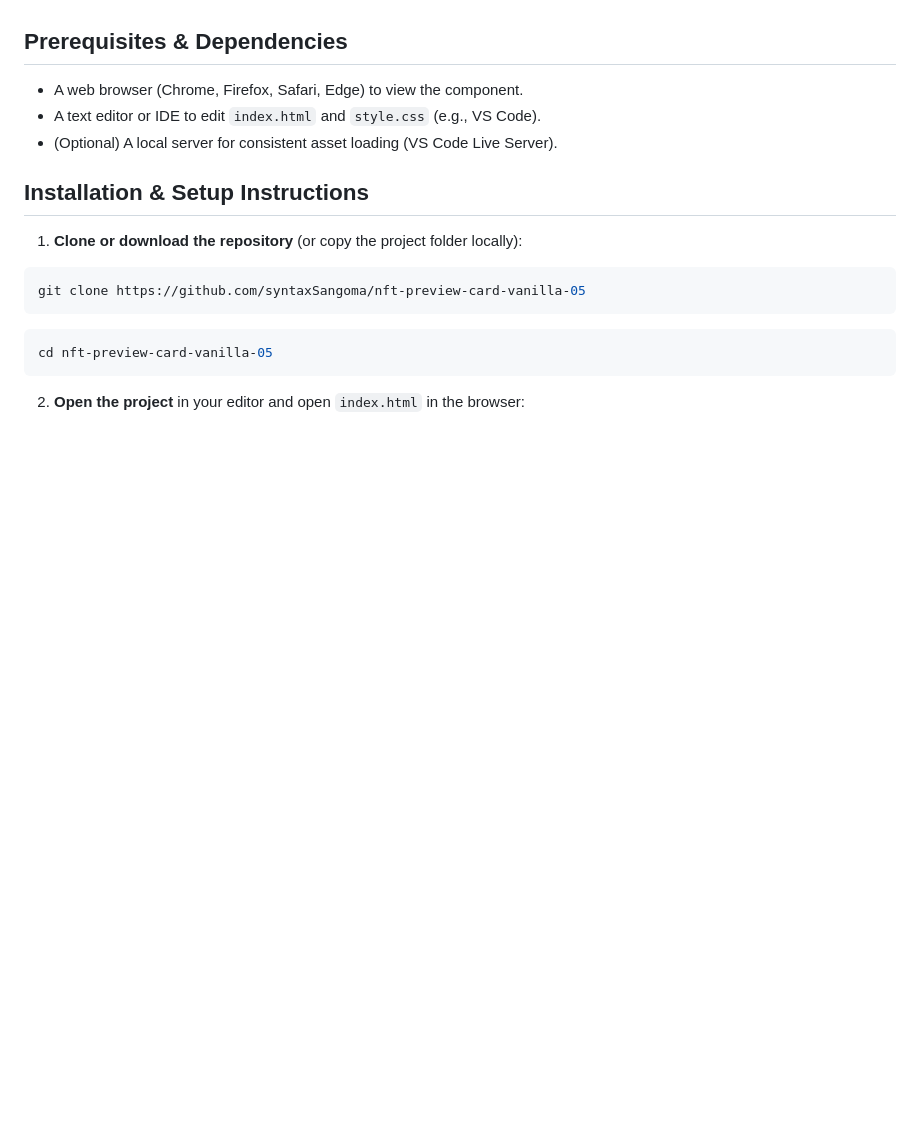
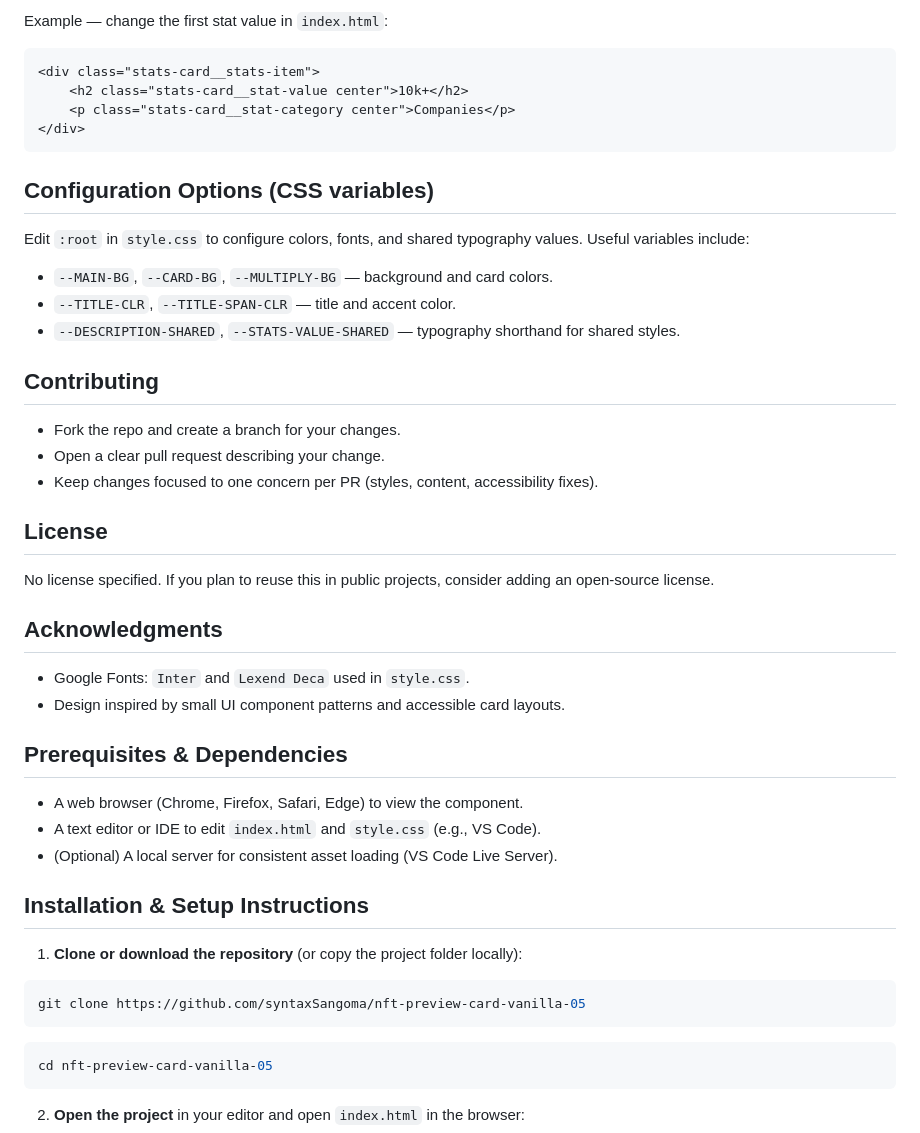
Before and after one commit to syntaxSangoma/stats-preview-card-vanilla-07, a Markdown page: README.md, the part around the change printed below. Rendered like a GitHub page; blank space fills up the shorter version.

````diff
--- a/README.md
+++ b/README.md
@@ -15,3 +58,34 @@ A clean, responsive NFT Preview Card component built using vanilla HTML and CSS.
+Example — change the first stat value in `index.html`:
+
+```html
+<div class="stats-card__stats-item">
+	<h2 class="stats-card__stat-value center">10k+</h2>
+	<p class="stats-card__stat-category center">Companies</p>
+</div>
+```
+
+## Configuration Options (CSS variables)
+
+Edit `:root` in `style.css` to configure colors, fonts, and shared typography values. Useful variables include:
+
+- `--MAIN-BG`, `--CARD-BG`, `--MULTIPLY-BG` — background and card colors.
+- `--TITLE-CLR`, `--TITLE-SPAN-CLR` — title and accent color.
+- `--DESCRIPTION-SHARED`, `--STATS-VALUE-SHARED` — typography shorthand for shared styles.
+
+## Contributing
+
+- Fork the repo and create a branch for your changes.
+- Open a clear pull request describing your change.
+- Keep changes focused to one concern per PR (styles, content, accessibility fixes).
+
+## License
+
+No license specified. If you plan to reuse this in public projects, consider adding an open-source license.
+
+## Acknowledgments
+
+- Google Fonts: `Inter` and `Lexend Deca` used in `style.css`.
+- Design inspired by small UI component patterns and accessible card layouts.
 
 ## Prerequisites & Dependencies
 
````
Also changed, not shown: other parts of README.md (+52 -9 lines).
